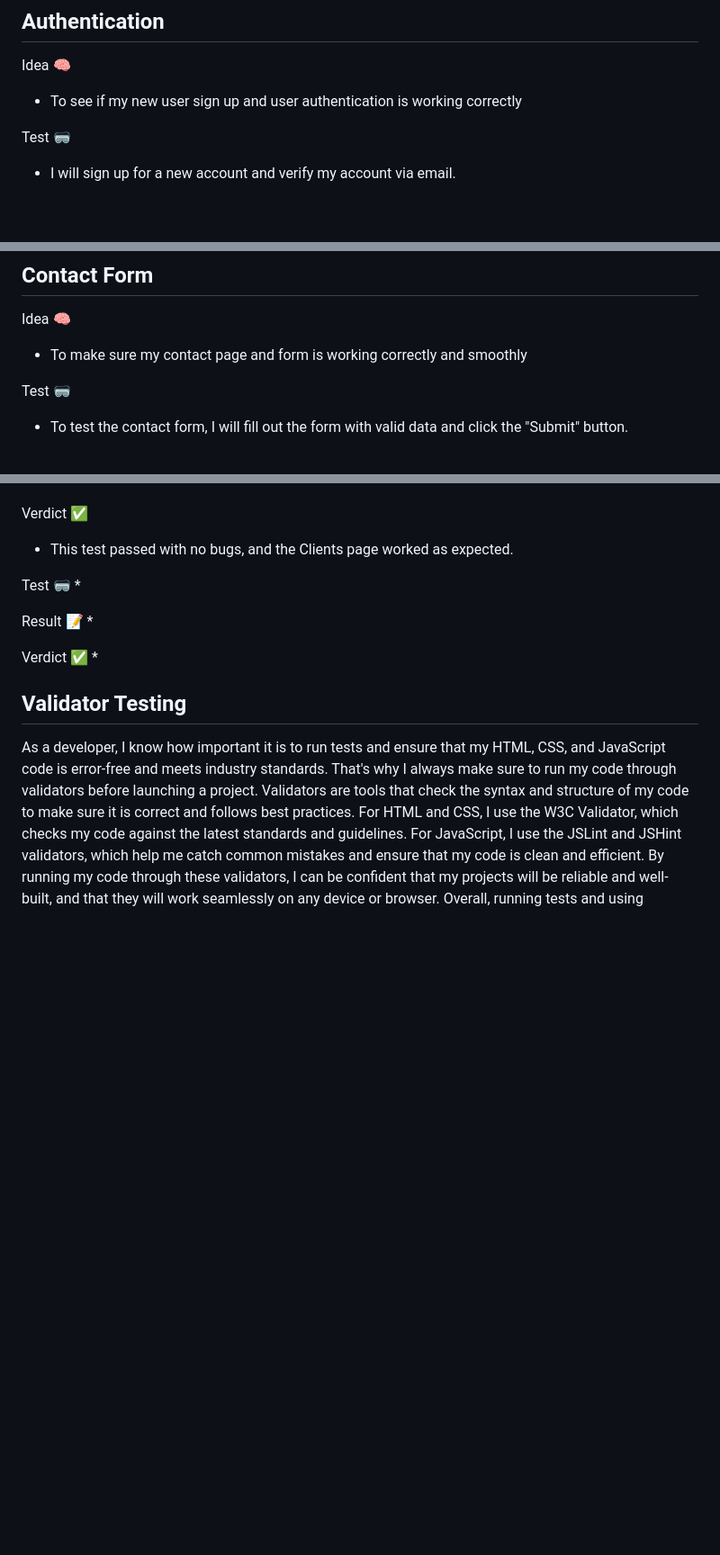
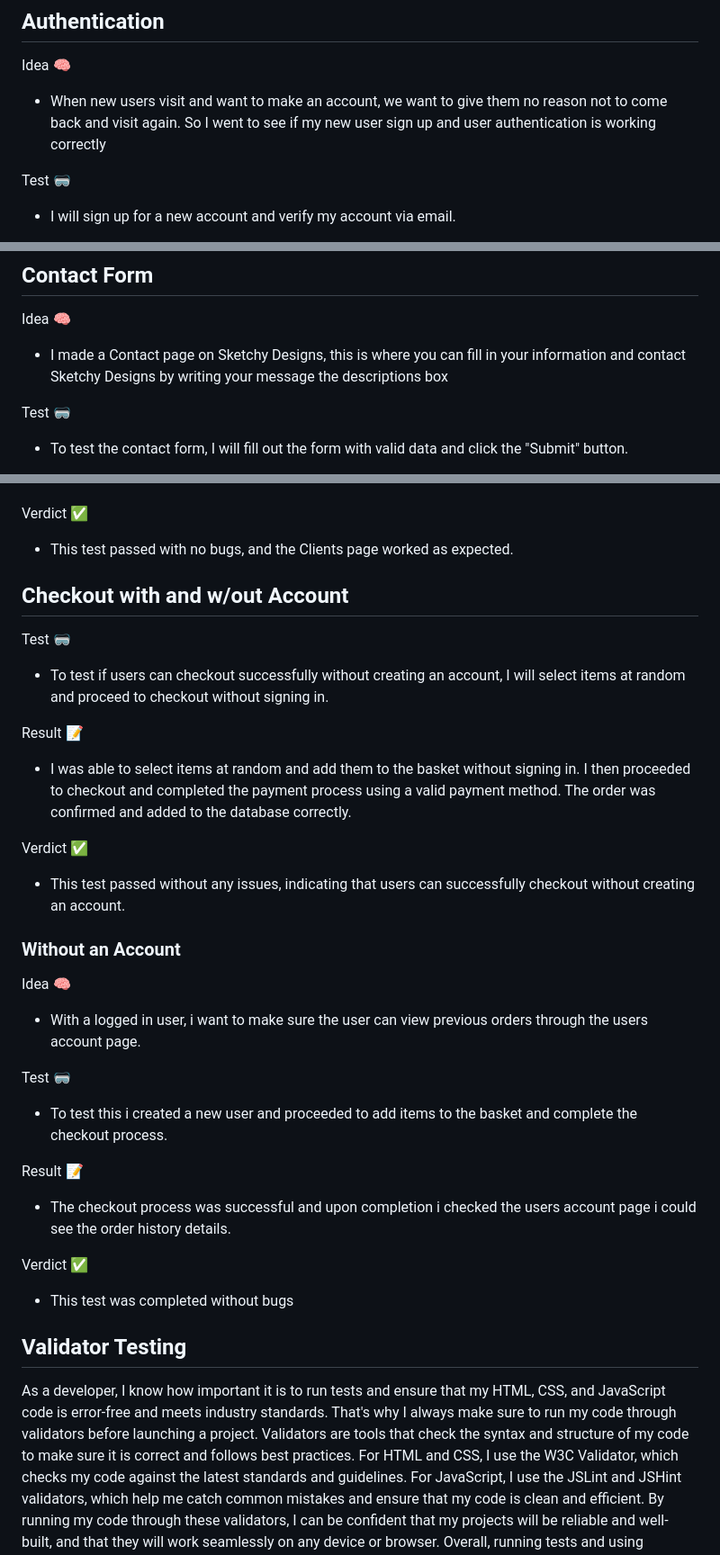
Before and after one commit to EirEoin/Graphic-Designer, a Markdown page: README.md, 3 parts joined by grey strips. Shown at 90% size. Drawn GitHub-style; blank space fills up the shorter version.

Commit message:
addedmore  testing to readme

```diff
--- a/README.md
+++ b/README.md
@@ -193,7 +193,7 @@ A feature we may have in the future would be to make the purchasing process as s
 ## Authentication
 
 Idea 🧠
-* To see if my new user sign up and user authentication is working correctly
+* When new users visit and want to make an account, we want to give them no reason not to come back and visit again. So I went to see if my new user sign up and user authentication is working correctly
 
 Test 🥽
 * I will sign up for a new account and verify my account via email.
@@ -210,7 +210,7 @@ Verdict ✅
 ## Contact Form
 
 Idea 🧠
-* To make sure my contact page and form is working correctly and smoothly
+* I made a Contact page on Sketchy Designs, this is where you can fill in your information and contact Sketchy Designs by writing your message the descriptions box
 
 Test 🥽
 * To test the contact form, I will fill out the form with valid data and click the "Submit" button.
@@ -254,16 +254,30 @@ Verdict ✅
 * This test passed with no bugs, and the Clients page worked as expected.
 
 
-
+## Checkout with and w/out Account
 
 Test 🥽
-*
+* To test if users can checkout successfully without creating an account, I will select items at random and proceed to checkout without signing in.
 
 Result 📝
-*
+* I was able to select items at random and add them to the basket without signing in. I then proceeded to checkout and completed the payment process using a valid payment method. The order was confirmed and added to the database correctly.
 
 Verdict ✅
-*
+* This test passed without any issues, indicating that users can successfully checkout without creating an account.
+
+### Without an Account
+
+Idea 🧠
+* With a logged in user, i want to make sure the user can view previous orders through the users account page.
+
+Test 🥽
+* To test this i created a new user and proceeded to add items to the basket and complete the checkout process.
+
+Result 📝
+* The checkout process was successful and upon completion i checked the users account page i could see the order history details.
+
+Verdict ✅
+*  This test was completed without bugs
 
 
 ## Validator Testing
```
Also changed, not shown: other parts of README.md (+2 -2 lines).
